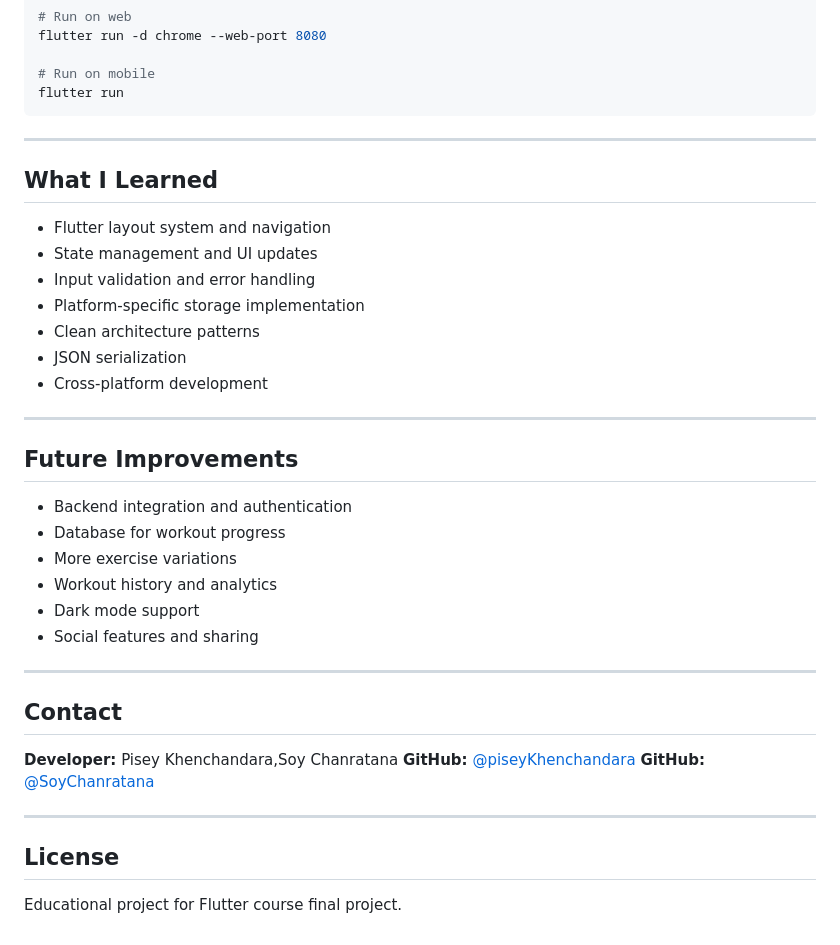
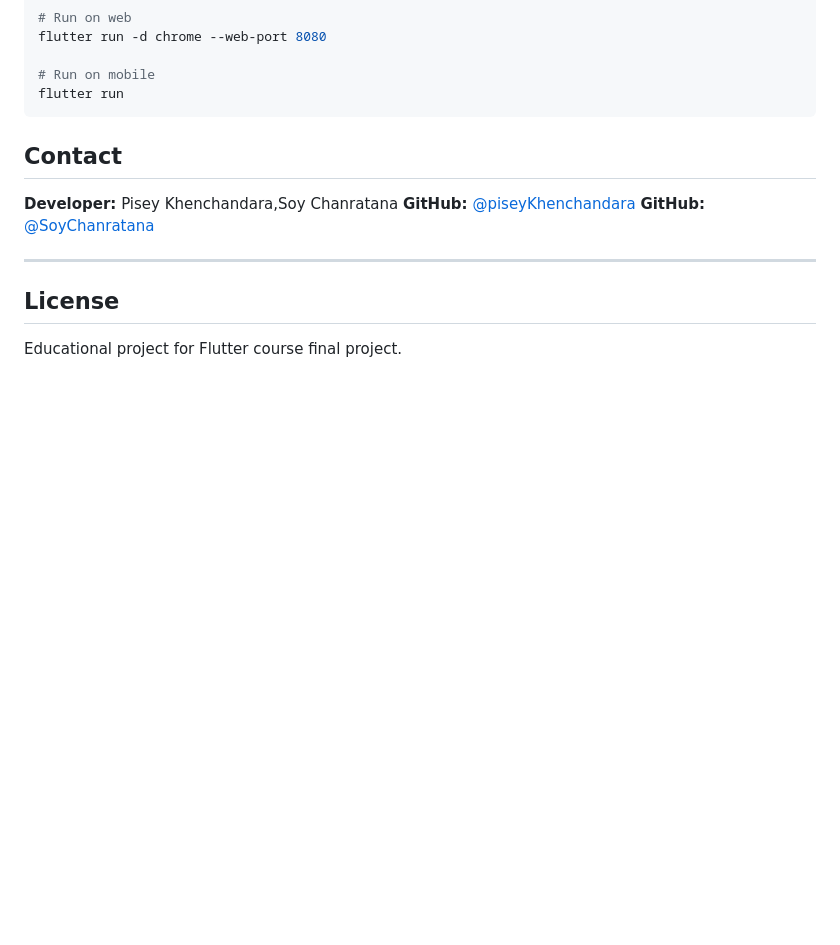
Before and after one commit to piseyKhenchandara/FitGo-flutter-final-project, a Markdown page: README.md, the part around one of its changes. Drawn GitHub-style; blank space fills up the shorter version.

````diff
--- a/README.md
+++ b/README.md
@@ -146,28 +146,7 @@ flutter run -d chrome --web-port 8080
 flutter run
 ```
 
----
 
-## What I Learned
-- Flutter layout system and navigation
-- State management and UI updates
-- Input validation and error handling
-- Platform-specific storage implementation
-- Clean architecture patterns
-- JSON serialization
-- Cross-platform development
-
----
-
-## Future Improvements
-- Backend integration and authentication
-- Database for workout progress
-- More exercise variations
-- Workout history and analytics
-- Dark mode support
-- Social features and sharing
-
----
 
 ## Contact
 
````
Also changed, not shown: other parts of README.md (+4 -4 lines).
